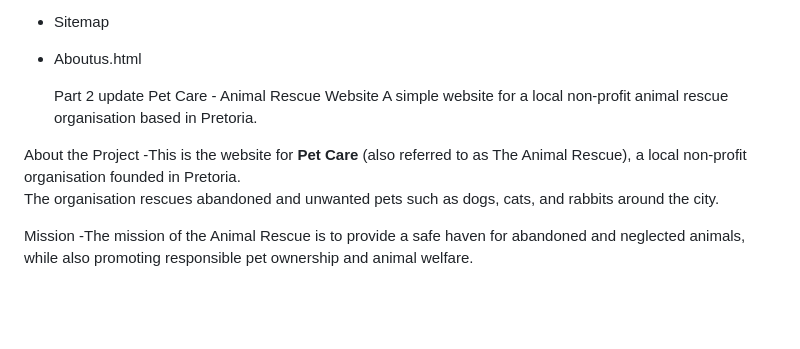
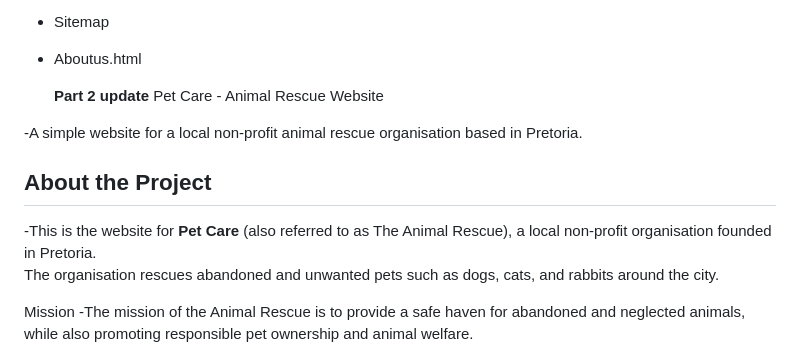
Before and after one commit to ernestzz350-tech/-ZethembeZikhali.POE.St10537673, a Markdown page: README.md, the part around the change. GitHub-like rendering; blank space fills up the shorter version.

Commit message:
Enhance README with better formatting and details
Updated section headings and improved project description.

```diff
--- a/README.md
+++ b/README.md
@@ -38,11 +38,12 @@ This repository currently contains the completed Part 1 deliverables:
 - Sitemap
 - Aboutus.html
 
-  Part 2 update
+  **Part 2 update**
   Pet Care - Animal Rescue Website
-A simple website for a local non-profit animal rescue organisation based in Pretoria.
 
-About the Project
+-A simple website for a local non-profit animal rescue organisation based in Pretoria.
+
+## About the Project
 -This is the website for **Pet Care** (also referred to as The Animal Rescue), a local non-profit organisation founded in Pretoria.
 The organisation rescues abandoned and unwanted pets such as dogs, cats, and rabbits around the city.
 
```
